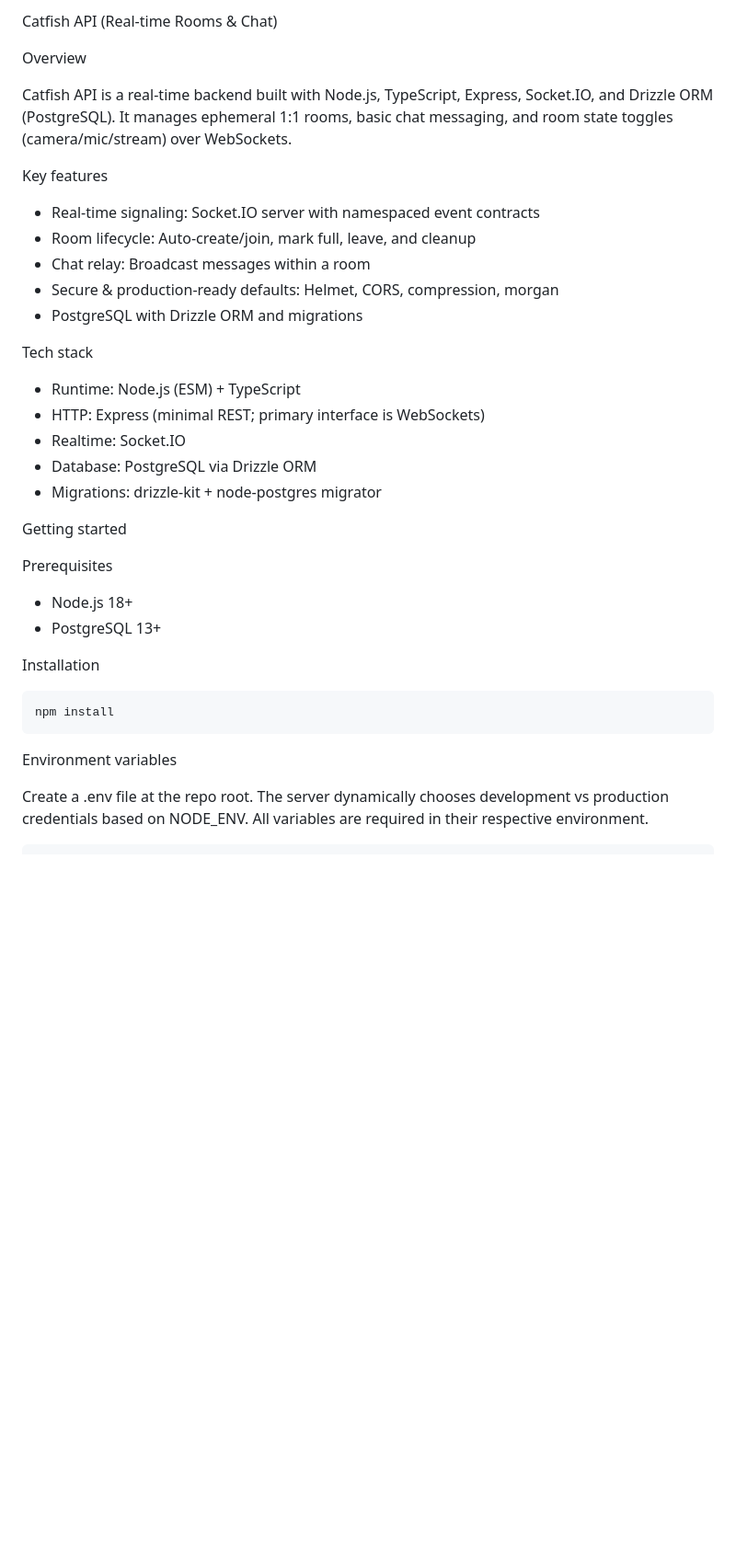
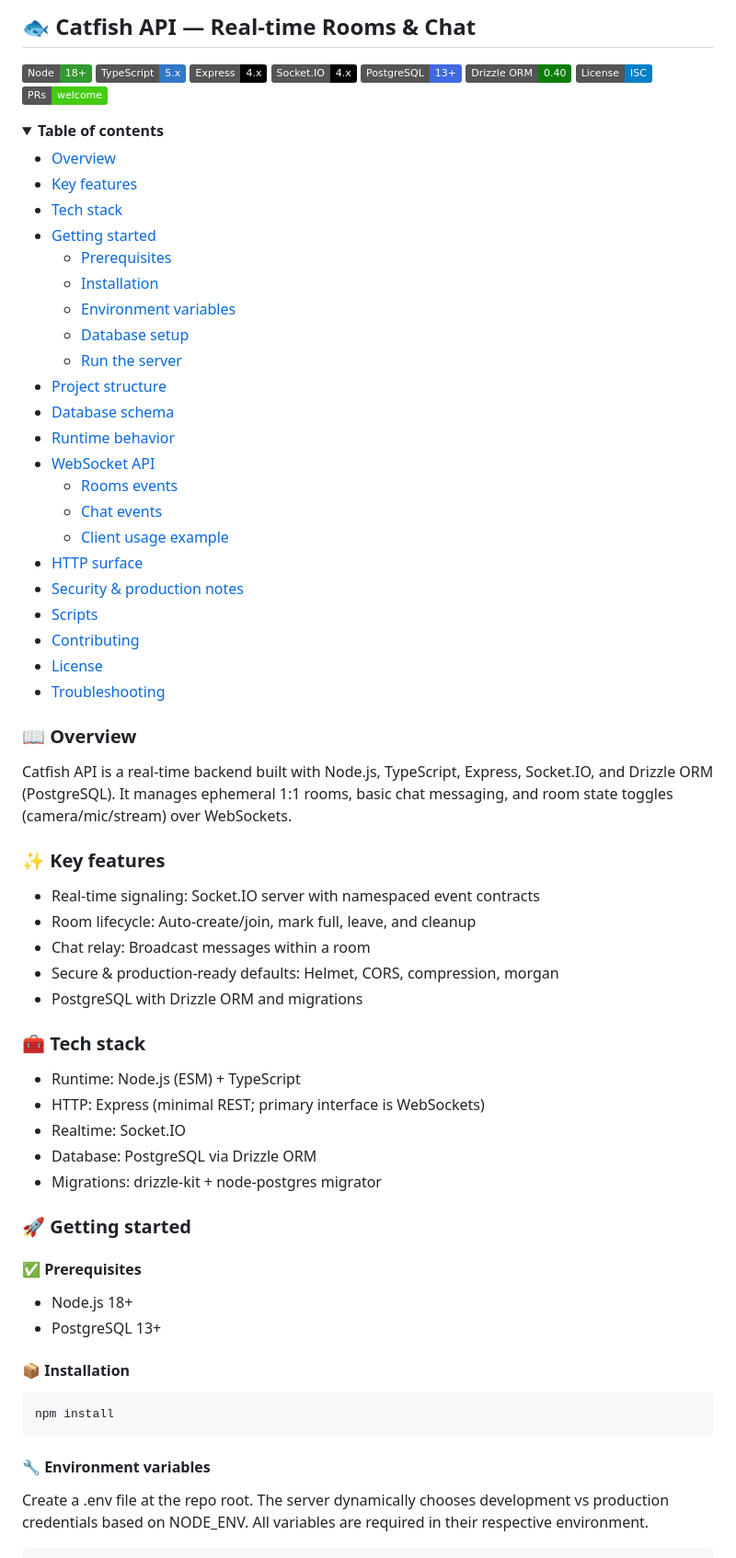
Before and after one commit to oussamaennadafy/catfish-api, a Markdown page: README.md, the part around the change printed below. Shown: that part at 92% size. Drawn GitHub-style; folded sections open; badges without logos; blank space fills up the shorter version.

Commit message:
refactor readme.md file

````diff
--- a/README.md
+++ b/README.md
@@ -1,10 +1,47 @@
-Catfish API (Real‑time Rooms & Chat)
+## 🐟 Catfish API — Real‑time Rooms & Chat
 
-Overview
+![Node](https://img.shields.io/badge/Node-18%2B-339933?logo=node.js&logoColor=white)
+![TypeScript](https://img.shields.io/badge/TypeScript-5.x-3178C6?logo=typescript&logoColor=white)
+![Express](https://img.shields.io/badge/Express-4.x-000000?logo=express&logoColor=white)
+![Socket.IO](https://img.shields.io/badge/Socket.IO-4.x-010101?logo=socketdotio&logoColor=white)
+![PostgreSQL](https://img.shields.io/badge/PostgreSQL-13%2B-4169E1?logo=postgresql&logoColor=white)
+![Drizzle ORM](https://img.shields.io/badge/Drizzle%20ORM-0.40-0A7E07)
+![License: ISC](https://img.shields.io/badge/License-ISC-blue.svg)
+![PRs Welcome](https://img.shields.io/badge/PRs-welcome-brightgreen.svg)
+
+<details>
+<summary><strong>Table of contents</strong></summary>
+
+- [Overview](#-overview)
+- [Key features](#-key-features)
+- [Tech stack](#-tech-stack)
+- [Getting started](#-getting-started)
+  - [Prerequisites](#-prerequisites)
+  - [Installation](#-installation)
+  - [Environment variables](#-environment-variables)
+  - [Database setup](#-database-setup)
+  - [Run the server](#-run-the-server)
+- [Project structure](#-project-structure)
+- [Database schema](#-database-schema)
+- [Runtime behavior](#-runtime-behavior)
+- [WebSocket API](#-websocket-api-socketio)
+  - [Rooms events](#-rooms-events)
+  - [Chat events](#-chat-events)
+  - [Client usage example](#-client-usage-example)
+- [HTTP surface](#-http-surface)
+- [Security & production notes](#-security--production-notes)
+- [Scripts](#-scripts)
+- [Contributing](#-contributing)
+- [License](#-license)
+- [Troubleshooting](#-troubleshooting)
+
+</details>
+
+### 📖 Overview
 
 Catfish API is a real‑time backend built with Node.js, TypeScript, Express, Socket.IO, and Drizzle ORM (PostgreSQL). It manages ephemeral 1:1 rooms, basic chat messaging, and room state toggles (camera/mic/stream) over WebSockets.
 
-Key features
+### ✨ Key features
 
 - Real‑time signaling: Socket.IO server with namespaced event contracts
 - Room lifecycle: Auto‑create/join, mark full, leave, and cleanup
@@ -12,7 +49,7 @@ Key features
 - Secure & production‑ready defaults: Helmet, CORS, compression, morgan
 - PostgreSQL with Drizzle ORM and migrations
 
-Tech stack
+### 🧰 Tech stack
 
 - Runtime: Node.js (ESM) + TypeScript
 - HTTP: Express (minimal REST; primary interface is WebSockets)
@@ -20,20 +57,20 @@ Tech stack
 - Database: PostgreSQL via Drizzle ORM
 - Migrations: drizzle-kit + node-postgres migrator
 
-Getting started
+### 🚀 Getting started
 
-Prerequisites
+#### ✅ Prerequisites
 
 - Node.js 18+
 - PostgreSQL 13+
 
-Installation
+#### 📦 Installation
 
 ```bash
 npm install
 ```
 
-Environment variables
+#### 🔧 Environment variables
 
 Create a .env file at the repo root. The server dynamically chooses development vs production credentials based on NODE_ENV. All variables are required in their respective environment.
 
````
Also changed, not shown: other parts of README.md (+16 -16 lines).
